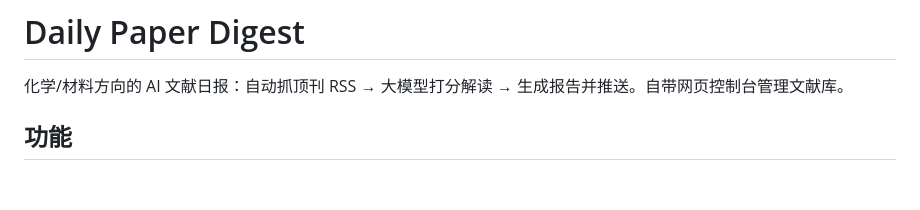
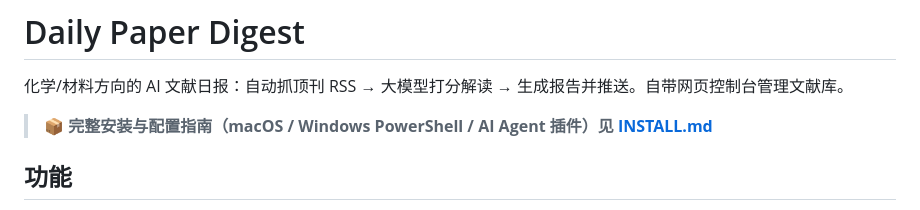
Before and after one commit to YanSH258/Daily_Paper_Digest, a Markdown page: README.md, the part around the change. GitHub-like rendering; blank space fills up the shorter version.

```diff
--- a/README.md
+++ b/README.md
@@ -1,6 +1,8 @@
 # Daily Paper Digest
 
 化学/材料方向的 AI 文献日报：自动抓顶刊 RSS → 大模型打分解读 → 生成报告并推送。自带网页控制台管理文献库。
+
+> 📦 **完整安装与配置指南（macOS / Windows PowerShell / AI Agent 插件）见 [INSTALL.md](INSTALL.md)**
 
 ## 功能
 
```
Also changed, not shown: INSTALL.md (added, +270 -0 lines).
